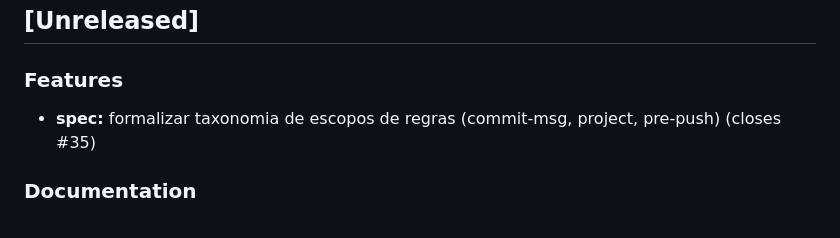
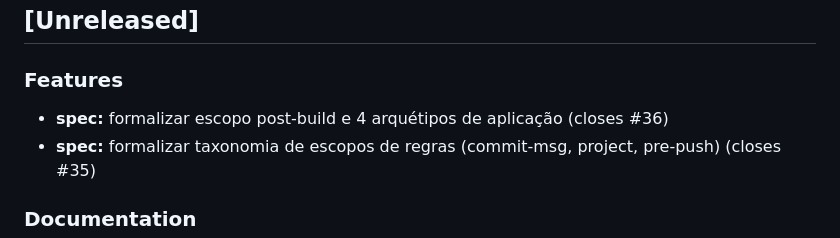
Before and after one commit to lumenpink/gost, a Markdown page: CHANGELOG.md, the part around the change. GitHub-like rendering.

Commit message:
feat: formalizar post-build e 4 arquétipos no spec (closes #36 - ph9)
[Resumo]: Formalização do escopo post-build e da tipologia dos 4 arquétipos de aplicação no GOST v3.0.0.
[Solução]: Seção 16 atualizada com a definição do escopo post-build para validação de integridade pós-compilação. Seção 9.1 expandida com os 4 arquétipos canônicos (web, hybrid, binary, manifesto) sob APP_TYPE no GOSTVER.
[Decisões Recusadas]: Unificar webapps e binários sob um único arquétipo de vitrine foi recusado para não engessar a criatividade de projetos autorais e não forçar templates de código em manifestos.
[Validação]: Suíte tests/test_fundamental_spec.sh e test_spec_conformance.sh passando 100% com testes de mutação.

```diff
--- a/CHANGELOG.md
+++ b/CHANGELOG.md
@@ -3,6 +3,7 @@
 ## [Unreleased]
 
 ### Features
+- **spec:** formalizar escopo post-build e 4 arquétipos de aplicação (closes #36)
 - **spec:** formalizar taxonomia de escopos de regras (commit-msg, project, pre-push) (closes #35)
 
 ### Documentation
```
